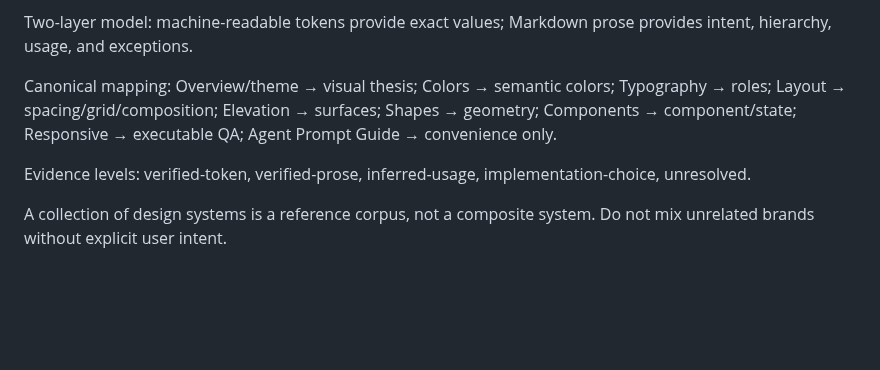
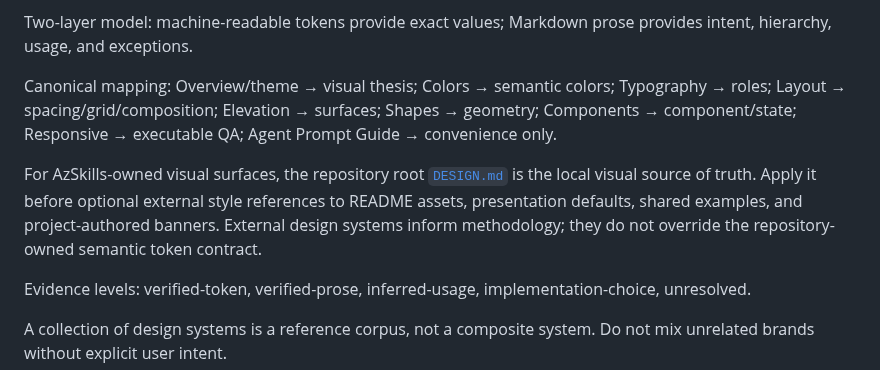
Before and after one commit to CYoJkoY/AzSkills, a Markdown page: design-intelligence.md, the part around the change. Rendered like a GitHub page; blank space fills up the shorter version.

Commit message:
docs(design): make Material 3 contract authoritative for owned visuals (#20)

```diff
--- a/design-intelligence.md
+++ b/design-intelligence.md
@@ -33,6 +33,8 @@ Use design-system/SKILL.md for ingestion, normalization, reconciliation, and pro
 Two-layer model: machine-readable tokens provide exact values; Markdown prose provides intent, hierarchy, usage, and exceptions.
 
 Canonical mapping: Overview/theme → visual thesis; Colors → semantic colors; Typography → roles; Layout → spacing/grid/composition; Elevation → surfaces; Shapes → geometry; Components → component/state; Responsive → executable QA; Agent Prompt Guide → convenience only.
+
+For AzSkills-owned visual surfaces, the repository root [`DESIGN.md`](DESIGN.md) is the local visual source of truth. Apply it before optional external style references to README assets, presentation defaults, shared examples, and project-authored banners. External design systems inform methodology; they do not override the repository-owned semantic token contract.
 
 Evidence levels: verified-token, verified-prose, inferred-usage, implementation-choice, unresolved.
 
```
